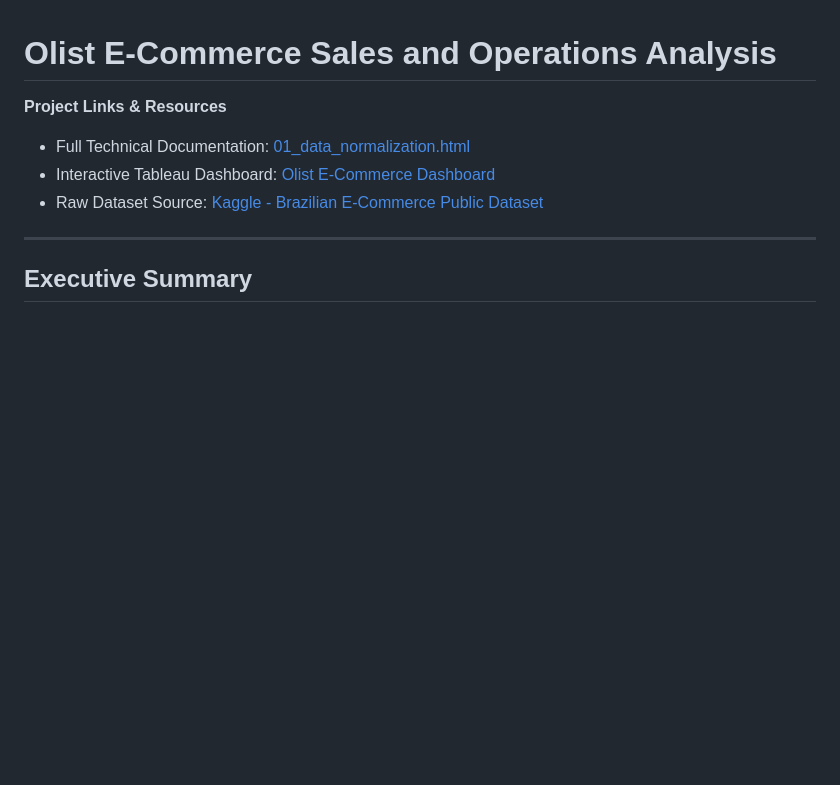
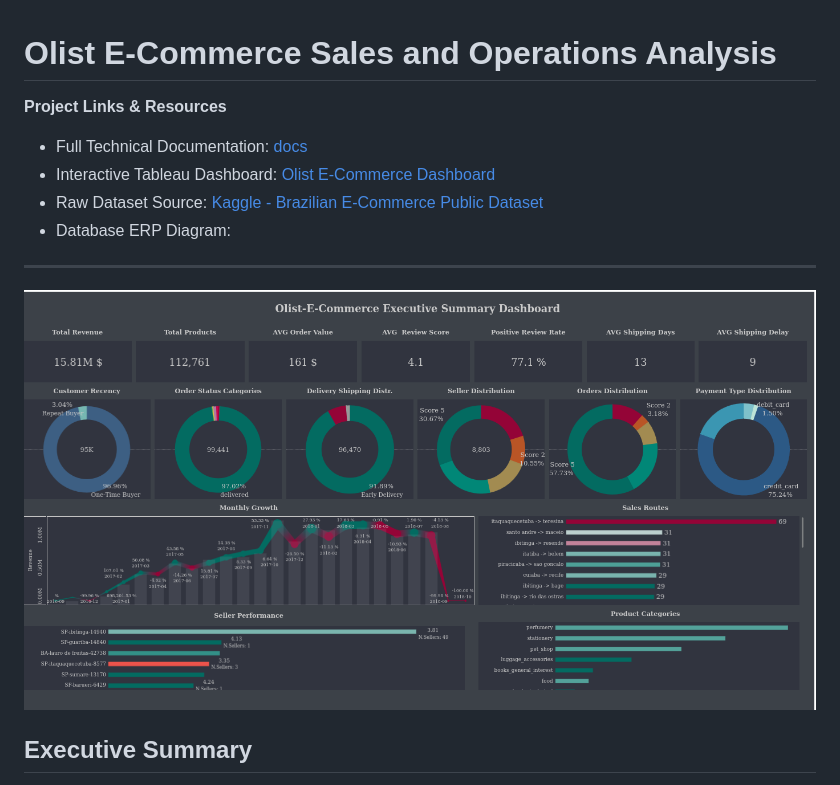
Before and after one commit to vasif-asadov1/Olist-E-Commerce-Analysis, a Markdown page: README.md, the part around the change. GitHub-like rendering; pictures changed too: dashboard.png (added); blank space fills up the shorter version.

```diff
--- a/README.md
+++ b/README.md
@@ -1,11 +1,14 @@
 # Olist E-Commerce Sales and Operations Analysis
 
 **Project Links & Resources**
-* Full Technical Documentation: [01_data_normalization.html](./docs/01_data_normalization.html)
+* Full Technical Documentation: [docs](./docs/01_data_normalization)
 * Interactive Tableau Dashboard: [Olist E-Commerce Dashboard](https://public.tableau.com/app/profile/vasif.asadov2730/viz/Olist_E_Commerce_Dashboard_17718506423160/Dashboard1?publish=yes)
 * Raw Dataset Source: [Kaggle - Brazilian E-Commerce Public Dataset](https://www.kaggle.com/datasets/olistbr/brazilian-ecommerce)
+* Database ERP Diagram: [](./diagram.pdf)
 
 ---
+
+![Tableau Dashboard](dashboard.png)
 
 ## Executive Summary
 
```
Also changed, not shown: image.png (added).
